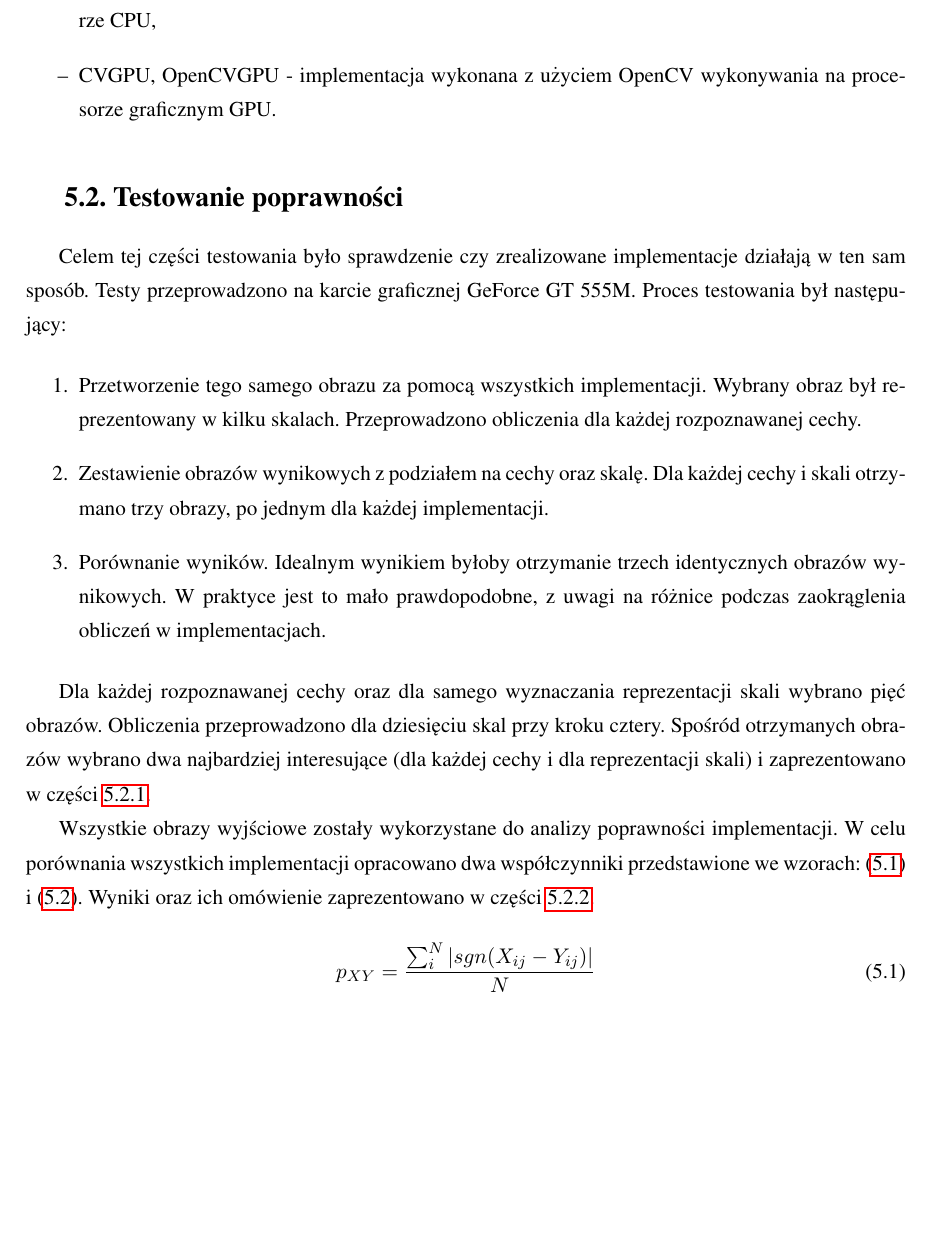
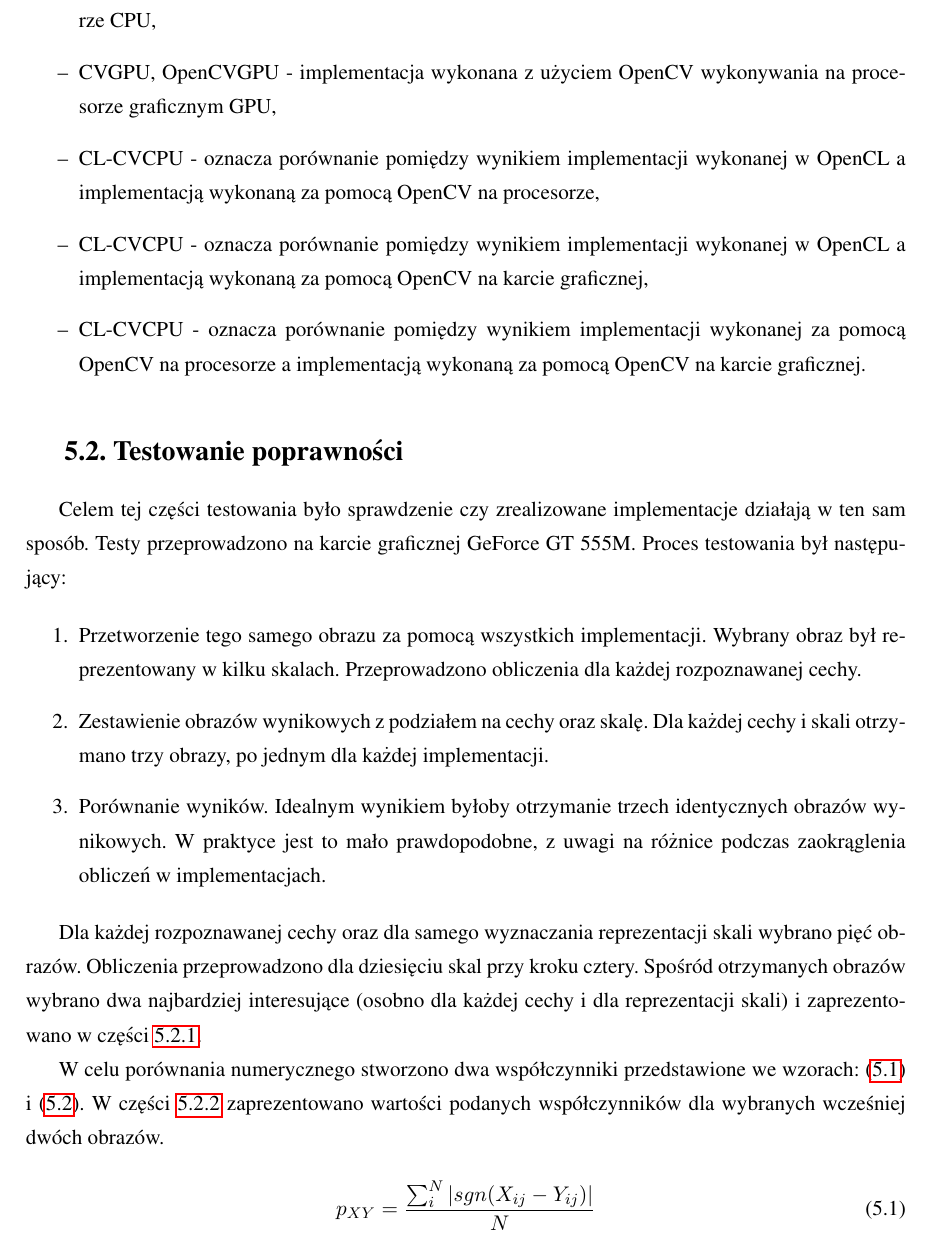
Before and after one commit to kn65op/Mag, a LaTeX thesis (praca.tex, which reads testy.tex, testyPoprawnosc.tex): part of page 35 of 64 before the commit and part of page 35 of 63 after it, cut so that both start at the same text, the shorter picture padded with empty space. Compiled offline with pdfLaTeX.

Commit message:
Przygotowanie do numerycznego sprawdzania poprawności

```diff
--- a/testy.tex
+++ b/testy.tex
@@ -38,5 +38,8 @@ W~niniejszym rodziale użyto następujących skrótów:
 \begin{itemize}
 \item CL, OpenCL - implementacja wykonana z~użyciem OpenCL,
 \item CVCPU, OpenCVCPU - implementacja wykonana z~użyciem OpenCV wykonywania na procesorze CPU,
-\item CVGPU, OpenCVGPU - implementacja wykonana z~użyciem OpenCV wykonywania na procesorze graficznym GPU.
+\item CVGPU, OpenCVGPU - implementacja wykonana z~użyciem OpenCV wykonywania na procesorze graficznym GPU,
+\item CL-CVCPU - oznacza porównanie pomiędzy wynikiem implementacji wykonanej w~OpenCL a implementacją wykonaną za pomocą OpenCV na procesorze,
+\item CL-CVCPU - oznacza porównanie pomiędzy wynikiem implementacji wykonanej w~OpenCL a implementacją wykonaną za pomocą OpenCV na karcie graficznej,
+\item CL-CVCPU - oznacza porównanie pomiędzy wynikiem implementacji wykonanej za pomocą OpenCV na procesorze a implementacją wykonaną za pomocą OpenCV na karcie graficznej.
 \end{itemize}
--- a/testyPoprawnosc.tex
+++ b/testyPoprawnosc.tex
@@ -9,9 +9,9 @@ Celem tej części testowania było sprawdzenie czy zrealizowane implementacje d
 \item Porównanie wyników. Idealnym wynikiem byłoby otrzymanie trzech identycznych obrazów wynikowych. W praktyce jest to mało prawdopodobne, z~uwagi na różnice podczas zaokrąglenia obliczeń w~implementacjach.
 \end{enumerate}
 
-Dla każdej rozpoznawanej cechy oraz dla samego wyznaczania reprezentacji skali wybrano pięć obrazów. Obliczenia przeprowadzono dla dziesięciu skal przy kroku cztery. Spośród otrzymanych obrazów wybrano dwa najbardziej interesujące (dla każdej cechy i~dla reprezentacji skali) i~zaprezentowano w~części \ref{subsec:prezentacjaObrazowRoznicowych}.
+Dla każdej rozpoznawanej cechy oraz dla samego wyznaczania reprezentacji skali wybrano pięć obrazów. Obliczenia przeprowadzono dla dziesięciu skal przy kroku cztery. Spośród otrzymanych obrazów wybrano dwa najbardziej interesujące (osobno dla każdej cechy i~dla reprezentacji skali) i~zaprezentowano w~części \ref{subsec:prezentacjaObrazowRoznicowych}.
 
-Wszystkie obrazy wyjściowe zostały wykorzystane do analizy poprawności implementacji. W celu porównania wszystkich implementacji opracowano dwa współczynniki przedstawione we wzorach: \eqref{eq:procentZlychPikseli} i~\eqref{eq:sredniaOdchylenia}. Wyniki oraz ich omówienie zaprezentowano w~części \ref{subsec:porownanieNumerycznePoprawnosc}.
+W~celu porównania numerycznego stworzono dwa współczynniki przedstawione we wzorach: \eqref{eq:procentZlychPikseli} i~\eqref{eq:sredniaOdchylenia}. W~części \ref{subsec:porownanieNumerycznePoprawnosc} zaprezentowano wartości podanych współczynników dla wybranych wcześniej dwóch obrazów.
 
 \begin{equation}
 \label{eq:procentZlychPikseli}
```
Also changed, not shown: podsumowanie.tex (line endings or trailing spaces), 6 other files.
